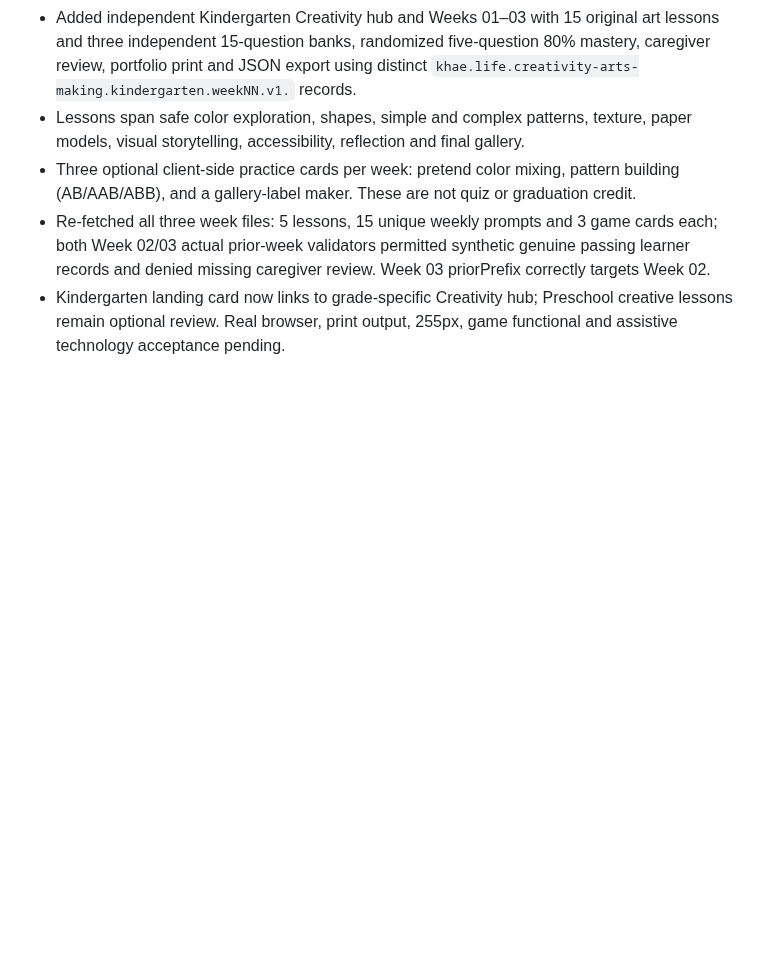
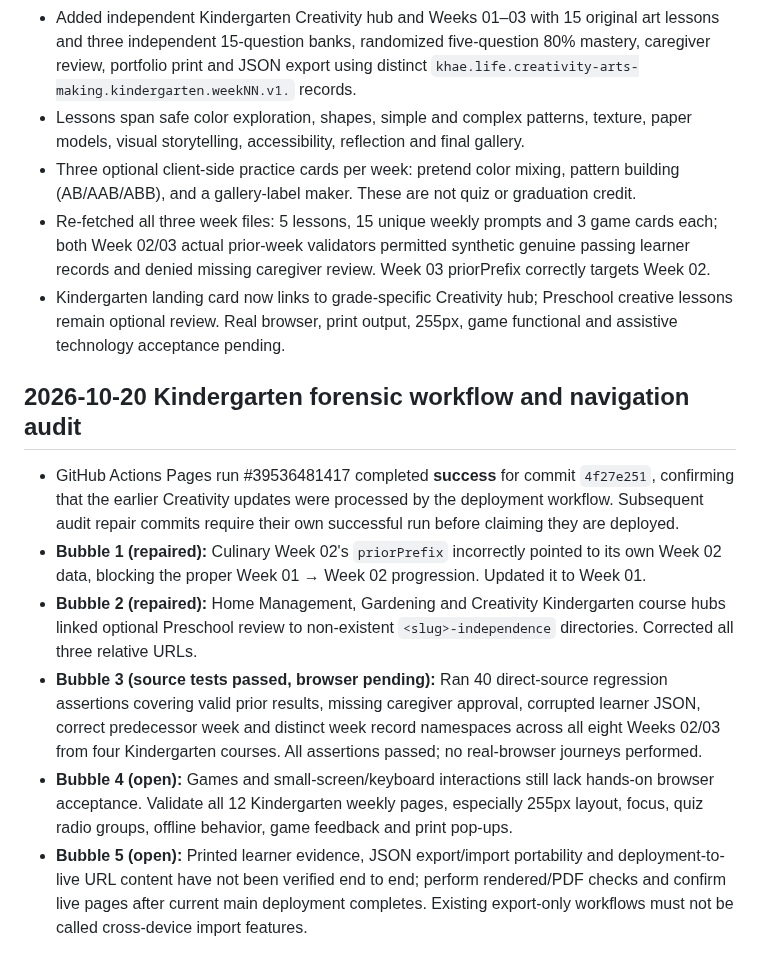
Before and after one commit to vervenveda/Khaemenes_Academy_Life_Skills.github.io, a Markdown page: KINDERGARTEN_COMPLETION_TRACKER.md, the part around the change. GitHub-like rendering; blank space fills up the shorter version.

Commit message:
Record five Kindergarten forensic audit bubbles and source regression results

```diff
--- a/KINDERGARTEN_COMPLETION_TRACKER.md
+++ b/KINDERGARTEN_COMPLETION_TRACKER.md
@@ -50,3 +50,11 @@ Updated: 2026-10-20 · Branch: main
 - Three optional client-side practice cards per week: pretend color mixing, pattern building (AB/AAB/ABB), and a gallery-label maker. These are not quiz or graduation credit.
 - Re-fetched all three week files: 5 lessons, 15 unique weekly prompts and 3 game cards each; both Week 02/03 actual prior-week validators permitted synthetic genuine passing learner records and denied missing caregiver review. Week 03 priorPrefix correctly targets Week 02.
 - Kindergarten landing card now links to grade-specific Creativity hub; Preschool creative lessons remain optional review. Real browser, print output, 255px, game functional and assistive technology acceptance pending.
+
+## 2026-10-20 Kindergarten forensic workflow and navigation audit
+- GitHub Actions Pages run #39536481417 completed **success** for commit `4f27e251`, confirming that the earlier Creativity updates were processed by the deployment workflow. Subsequent audit repair commits require their own successful run before claiming they are deployed.
+- **Bubble 1 (repaired):** Culinary Week 02's `priorPrefix` incorrectly pointed to its own Week 02 data, blocking the proper Week 01 → Week 02 progression. Updated it to Week 01.
+- **Bubble 2 (repaired):** Home Management, Gardening and Creativity Kindergarten course hubs linked optional Preschool review to non-existent `<slug>-independence` directories. Corrected all three relative URLs.
+- **Bubble 3 (source tests passed, browser pending):** Ran 40 direct-source regression assertions covering valid prior results, missing caregiver approval, corrupted learner JSON, correct predecessor week and distinct week record namespaces across all eight Weeks 02/03 from four Kindergarten courses. All assertions passed; no real-browser journeys performed.
+- **Bubble 4 (open):** Games and small-screen/keyboard interactions still lack hands-on browser acceptance. Validate all 12 Kindergarten weekly pages, especially 255px layout, focus, quiz radio groups, offline behavior, game feedback and print pop-ups.
+- **Bubble 5 (open):** Printed learner evidence, JSON export/import portability and deployment-to-live URL content have not been verified end to end; perform rendered/PDF checks and confirm live pages after current main deployment completes. Existing export-only workflows must not be called cross-device import features.
```
